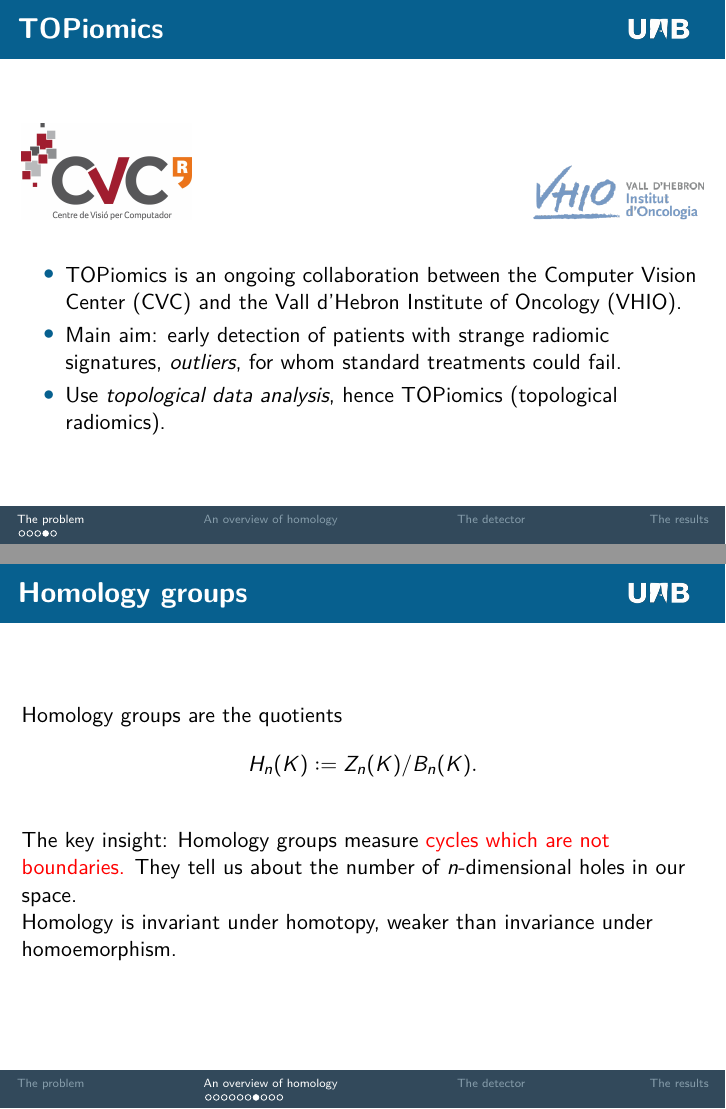
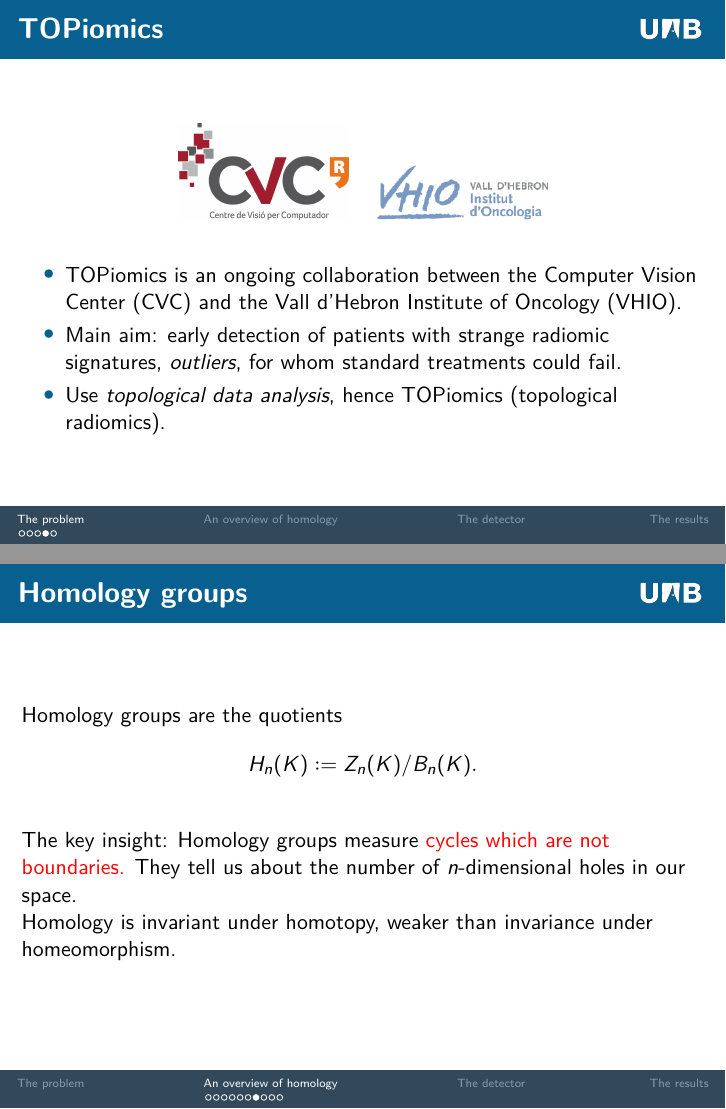
Before and after one commit to arnaumas/tfg-mates, LaTeX slides (presentation.tex): pages 10 and 35 of 84 before the commit and pages 11 and 36 of 85 after it, joined at a grey line. The pictures show the PDF file presentation.pdf that the author committed with the source.

Commit message:
last corrections to presentation

```diff
--- a/presentation.tex
+++ b/presentation.tex
@@ -78,6 +78,11 @@ homology}}
 		\titlepage
 	\end{frame}
 }
+
+\begin{frame}
+	\frametitle{Outline}
+	\tableofcontents
+\end{frame}
 
 \section{The problem}
 
@@ -120,7 +125,7 @@ homology}}
 
 	\begin{center}
 		\includegraphics[width = 3cm]{beamer/logo-cvc}
-		\hfill
+		\quad
 		\includegraphics[width = 3cm]{beamer/logo-vhio}
 	\end{center}
 
@@ -271,7 +276,7 @@ homology}}
 	They tell us about the number of \( n \)-dimensional holes in our space.
 
 	\pause
-	Homology is invariant under homotopy, weaker than invariance under homoemorphism.
+	Homology is invariant under homotopy, weaker than invariance under homeomorphism.
 
 
 \end{frame}
```
Also changed, not shown: presentation.pdf, presentation.tex (10 more changed lines).
